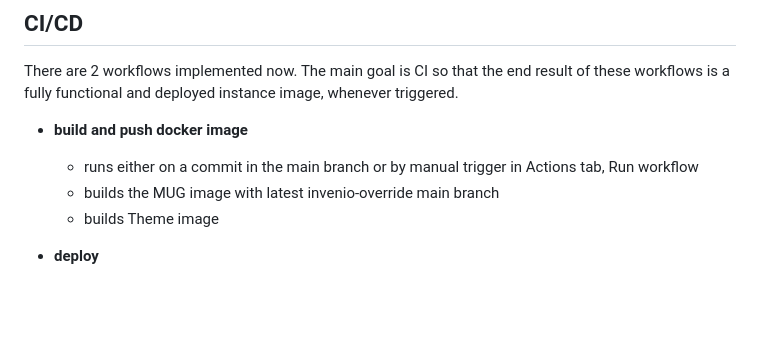
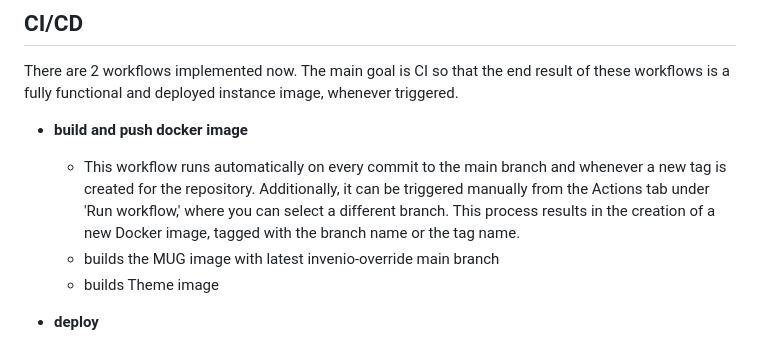
Before and after one commit to sharedRDM/instance, a Markdown page: README.md, the part around the change. Drawn GitHub-style; blank space fills up the shorter version.

```diff
--- a/README.md
+++ b/README.md
@@ -67,7 +67,7 @@ For detailed steps on working with UV, check the [Working with UV](./UV-GUIDE.md
 There are 2 workflows implemented now. The main goal is CI so that the end result of these workflows is a fully functional and deployed instance image, whenever triggered.
 
 - **build and push docker image**
-  - runs either on a commit in the main branch or by manual trigger in Actions tab, Run workflow
+  - This workflow runs automatically on every commit to the main branch and whenever a new tag is created for the repository. Additionally, it can be triggered manually from the Actions tab under 'Run workflow,' where you can select a different branch. This process results in the creation of a new Docker image, tagged with the branch name or the tag name.
   - builds the MUG image with latest invenio-override main branch
   - builds Theme image
 
```
